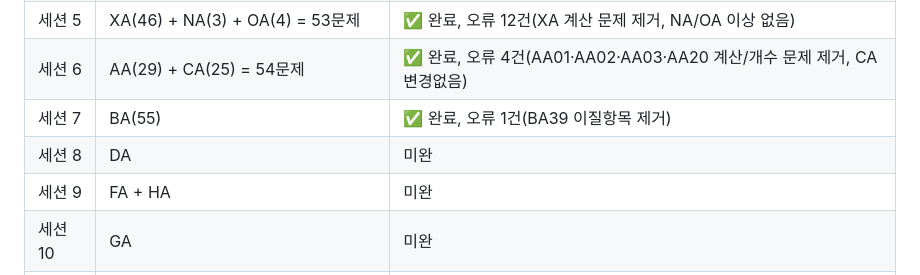
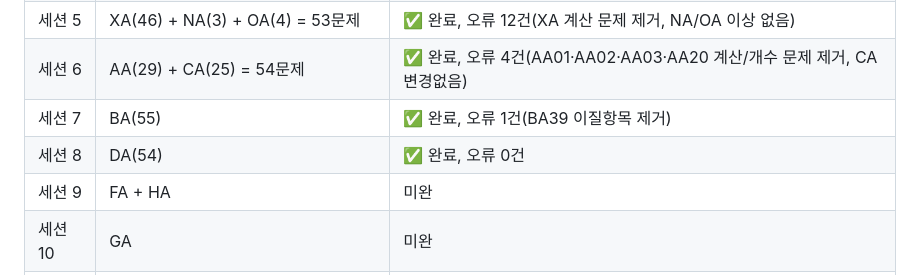
Before and after one commit to jdjpros/management-quiz, a Markdown page: .claude/HANDOVER.md, the part around the change. Rendered like a GitHub page.

Commit message:
docs: HANDOVER.md 세션8 완료 기록 (DA 변경없음)

```diff
--- a/.claude/HANDOVER.md
+++ b/.claude/HANDOVER.md
@@ -69,7 +69,7 @@ isOtype
 | 세션 5 | XA(46) + NA(3) + OA(4) = 53문제 | ✅ 완료, 오류 12건(XA 계산 문제 제거, NA/OA 이상 없음) |
 | 세션 6 | AA(29) + CA(25) = 54문제 | ✅ 완료, 오류 4건(AA01·AA02·AA03·AA20 계산/개수 문제 제거, CA 변경없음) |
 | 세션 7 | BA(55) | ✅ 완료, 오류 1건(BA39 이질항목 제거) |
-| 세션 8 | DA | 미완 |
+| 세션 8 | DA(54) | ✅ 완료, 오류 0건 |
 | 세션 9 | FA + HA | 미완 |
 | 세션 10 | GA | 미완 |
 | 세션 11 | JA + MA | 미완 |
```
